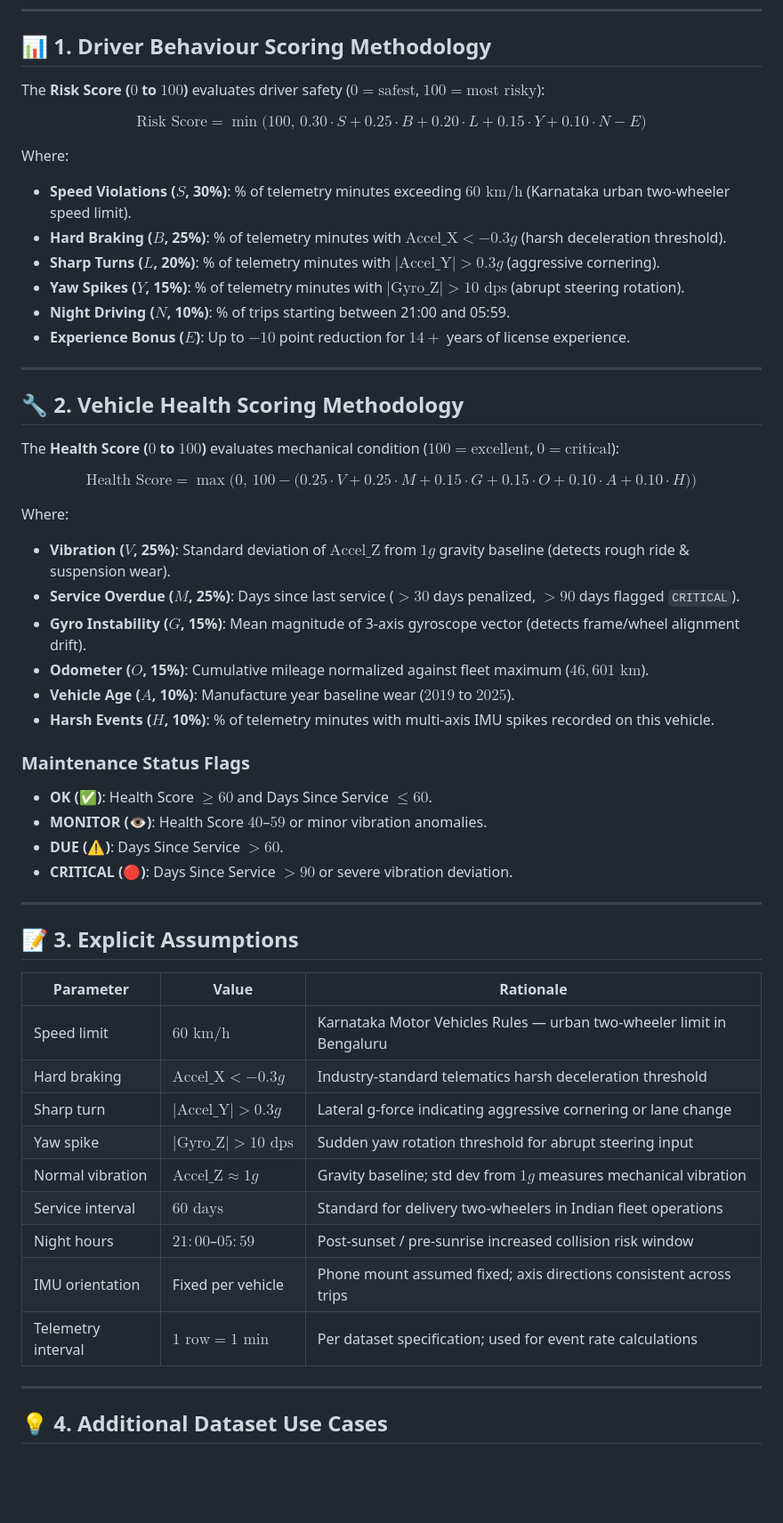
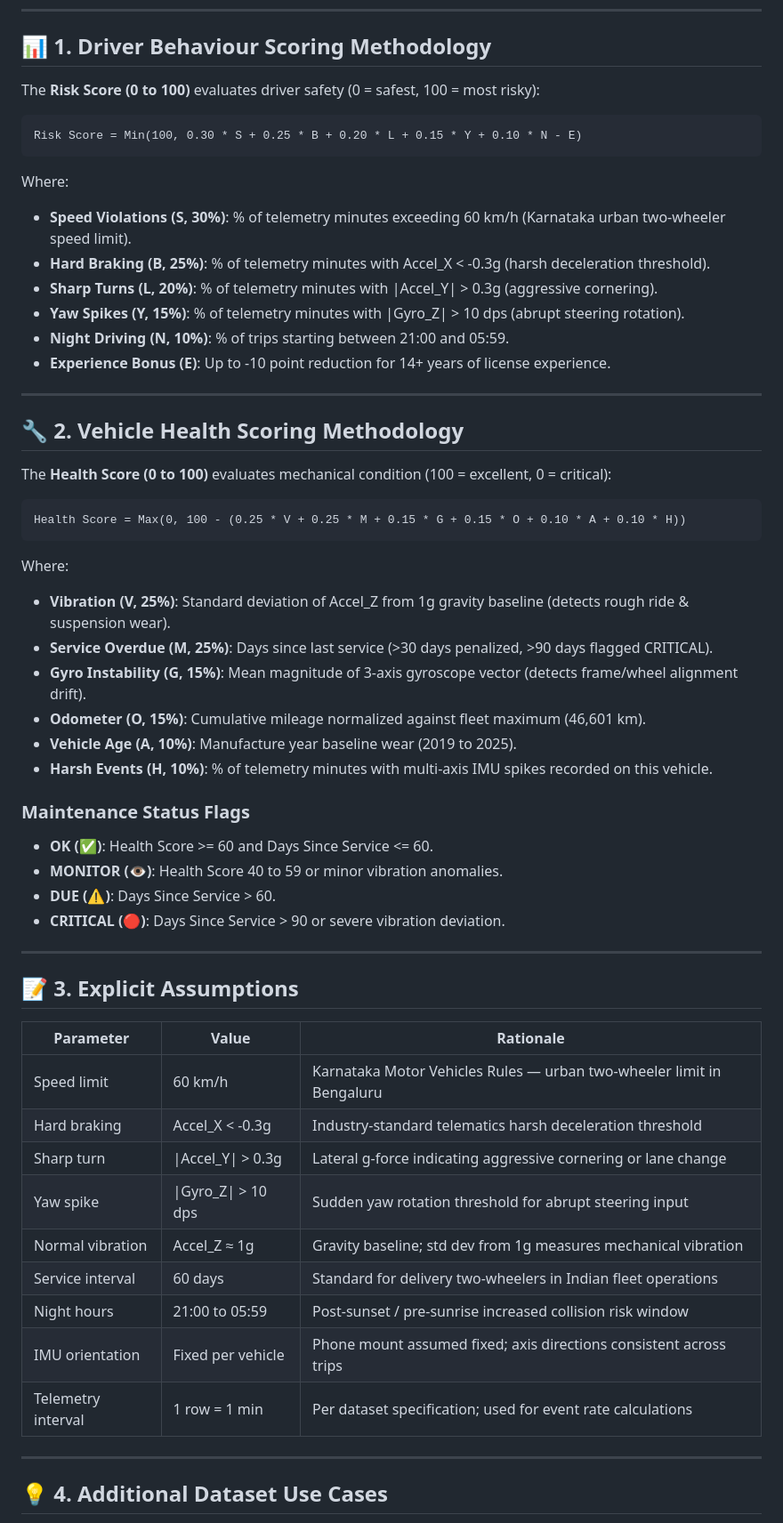
Before and after one commit to Rituraj2323/VexADrive, a Markdown page: README.md, the part around one of its changes. Shown at 89% size. Rendered like a GitHub page; blank space fills up the shorter version.

Commit message:
Clean LaTeX math formatting in README for GitHub renderer

````diff
--- a/README.md
+++ b/README.md
@@ -18,39 +18,43 @@ It provides two core operational dashboards:
 
 ## 📊 1. Driver Behaviour Scoring Methodology
 
-The **Risk Score ($0$ to $100$)** evaluates driver safety ($0 = \text{safest}$, $100 = \text{most risky}$):
+The **Risk Score (0 to 100)** evaluates driver safety (0 = safest, 100 = most risky):
 
-$$\text{Risk Score} = \min\Big(100,\, 0.30 \cdot S + 0.25 \cdot B + 0.20 \cdot L + 0.15 \cdot Y + 0.10 \cdot N - E\Big)$$
+```
+Risk Score = Min(100, 0.30 * S + 0.25 * B + 0.20 * L + 0.15 * Y + 0.10 * N - E)
+```
 
 Where:
-* **Speed Violations ($S$, 30%)**: % of telemetry minutes exceeding $60\text{ km/h}$ (Karnataka urban two-wheeler speed limit).
-* **Hard Braking ($B$, 25%)**: % of telemetry minutes with $\text{Accel\_X} < -0.3g$ (harsh deceleration threshold).
-* **Sharp Turns ($L$, 20%)**: % of telemetry minutes with $|\text{Accel\_Y}| > 0.3g$ (aggressive cornering).
-* **Yaw Spikes ($Y$, 15%)**: % of telemetry minutes with $|\text{Gyro\_Z}| > 10\text{ dps}$ (abrupt steering rotation).
-* **Night Driving ($N$, 10%)**: % of trips starting between 21:00 and 05:59.
-* **Experience Bonus ($E$)**: Up to $-10$ point reduction for $14+$ years of license experience.
+* **Speed Violations (S, 30%)**: % of telemetry minutes exceeding 60 km/h (Karnataka urban two-wheeler speed limit).
+* **Hard Braking (B, 25%)**: % of telemetry minutes with Accel_X < -0.3g (harsh deceleration threshold).
+* **Sharp Turns (L, 20%)**: % of telemetry minutes with |Accel_Y| > 0.3g (aggressive cornering).
+* **Yaw Spikes (Y, 15%)**: % of telemetry minutes with |Gyro_Z| > 10 dps (abrupt steering rotation).
+* **Night Driving (N, 10%)**: % of trips starting between 21:00 and 05:59.
+* **Experience Bonus (E)**: Up to -10 point reduction for 14+ years of license experience.
 
 ---
 
 ## 🔧 2. Vehicle Health Scoring Methodology
 
-The **Health Score ($0$ to $100$)** evaluates mechanical condition ($100 = \text{excellent}$, $0 = \text{critical}$):
+The **Health Score (0 to 100)** evaluates mechanical condition (100 = excellent, 0 = critical):
 
-$$\text{Health Score} = \max\Big(0,\, 100 - \big(0.25 \cdot V + 0.25 \cdot M + 0.15 \cdot G + 0.15 \cdot O + 0.10 \cdot A + 0.10 \cdot H\big)\Big)$$
+```
+Health Score = Max(0, 100 - (0.25 * V + 0.25 * M + 0.15 * G + 0.15 * O + 0.10 * A + 0.10 * H))
+```
 
 Where:
-* **Vibration ($V$, 25%)**: Standard deviation of $\text{Accel\_Z}$ from $1g$ gravity baseline (detects rough ride & suspension wear).
-* **Service Overdue ($M$, 25%)**: Days since last service ($>30$ days penalized, $>90$ days flagged `CRITICAL`).
-* **Gyro Instability ($G$, 15%)**: Mean magnitude of 3-axis gyroscope vector (detects frame/wheel alignment drift).
-* **Odometer ($O$, 15%)**: Cumulative mileage normalized against fleet maximum ($46,601\text{ km}$).
-* **Vehicle Age ($A$, 10%)**: Manufacture year baseline wear ($2019$ to $2025$).
-* **Harsh Events ($H$, 10%)**: % of telemetry minutes with multi-axis IMU spikes recorded on this vehicle.
+* **Vibration (V, 25%)**: Standard deviation of Accel_Z from 1g gravity baseline (detects rough ride & suspension wear).
+* **Service Overdue (M, 25%)**: Days since last service (>30 days penalized, >90 days flagged CRITICAL).
+* **Gyro Instability (G, 15%)**: Mean magnitude of 3-axis gyroscope vector (detects frame/wheel alignment drift).
+* **Odometer (O, 15%)**: Cumulative mileage normalized against fleet maximum (46,601 km).
+* **Vehicle Age (A, 10%)**: Manufacture year baseline wear (2019 to 2025).
+* **Harsh Events (H, 10%)**: % of telemetry minutes with multi-axis IMU spikes recorded on this vehicle.
 
 ### Maintenance Status Flags
-* **OK (✅)**: Health Score $\ge 60$ and Days Since Service $\le 60$.
-* **MONITOR (👁️)**: Health Score $40$–$59$ or minor vibration anomalies.
-* **DUE (⚠️)**: Days Since Service $> 60$.
-* **CRITICAL (🔴)**: Days Since Service $> 90$ or severe vibration deviation.
+* **OK (✅)**: Health Score >= 60 and Days Since Service <= 60.
+* **MONITOR (👁️)**: Health Score 40 to 59 or minor vibration anomalies.
+* **DUE (⚠️)**: Days Since Service > 60.
+* **CRITICAL (🔴)**: Days Since Service > 90 or severe vibration deviation.
 
 ---
 
@@ -58,15 +62,15 @@ Where:
 
 | Parameter | Value | Rationale |
 |---|---|---|
-| Speed limit | $60\text{ km/h}$ | Karnataka Motor Vehicles Rules — urban two-wheeler limit in Bengaluru |
-| Hard braking | $\text{Accel\_X} < -0.3g$ | Industry-standard telematics harsh deceleration threshold |
-| Sharp turn | $|\text{Accel\_Y}| > 0.3g$ | Lateral g-force indicating aggressive cornering or lane change |
-| Yaw spike | $|\text{Gyro\_Z}| > 10\text{ dps}$ | Sudden yaw rotation threshold for abrupt steering input |
-| Normal vibration | $\text{Accel\_Z} \approx 1g$ | Gravity baseline; std dev from $1g$ measures mechanical vibration |
-| Service interval | $60\text{ days}$ | Standard for delivery two-wheelers in Indian fleet operations |
-| Night hours | $21:00$–$05:59$ | Post-sunset / pre-sunrise increased collision risk window |
+| Speed limit | 60 km/h | Karnataka Motor Vehicles Rules — urban two-wheeler limit in Bengaluru |
+| Hard braking | Accel_X < -0.3g | Industry-standard telematics harsh deceleration threshold |
+| Sharp turn | \|Accel_Y\| > 0.3g | Lateral g-force indicating aggressive cornering or lane change |
+| Yaw spike | \|Gyro_Z\| > 10 dps | Sudden yaw rotation threshold for abrupt steering input |
+| Normal vibration | Accel_Z ≈ 1g | Gravity baseline; std dev from 1g measures mechanical vibration |
+| Service interval | 60 days | Standard for delivery two-wheelers in Indian fleet operations |
+| Night hours | 21:00 to 05:59 | Post-sunset / pre-sunrise increased collision risk window |
 | IMU orientation | Fixed per vehicle | Phone mount assumed fixed; axis directions consistent across trips |
-| Telemetry interval | $1\text{ row} = 1\text{ min}$ | Per dataset specification; used for event rate calculations |
+| Telemetry interval | 1 row = 1 min | Per dataset specification; used for event rate calculations |
 
 ---
 
````
Also changed, not shown: other parts of README.md (+3 -3 lines).
